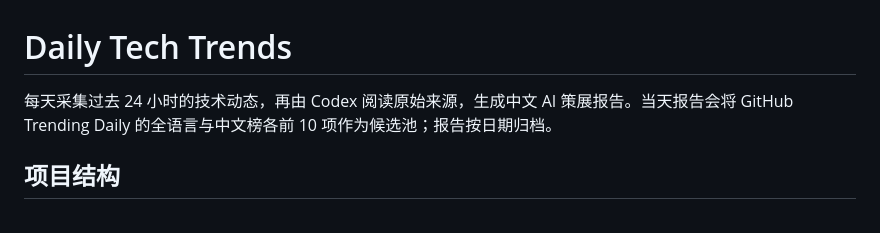
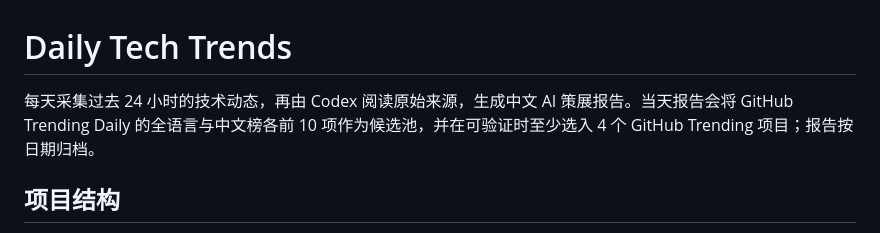
Before and after one commit to sunwu51/daily-tech-trends, a Markdown page: README.md, the part around the change. Drawn GitHub-style.

Commit message:
Balance GitHub Trending in morning brief
Agent: codex

```diff
--- a/README.md
+++ b/README.md
@@ -1,6 +1,6 @@
 # Daily Tech Trends
 
-每天采集过去 24 小时的技术动态，再由 Codex 阅读原始来源，生成中文 AI 策展报告。当天报告会将 GitHub Trending Daily 的全语言与中文榜各前 10 项作为候选池；报告按日期归档。
+每天采集过去 24 小时的技术动态，再由 Codex 阅读原始来源，生成中文 AI 策展报告。当天报告会将 GitHub Trending Daily 的全语言与中文榜各前 10 项作为候选池，并在可验证时至少选入 4 个 GitHub Trending 项目；报告按日期归档。
 
 ## 项目结构
 
```
Also changed, not shown: .github/prompts/daily-tech-trends.md (+1 -1 lines).
